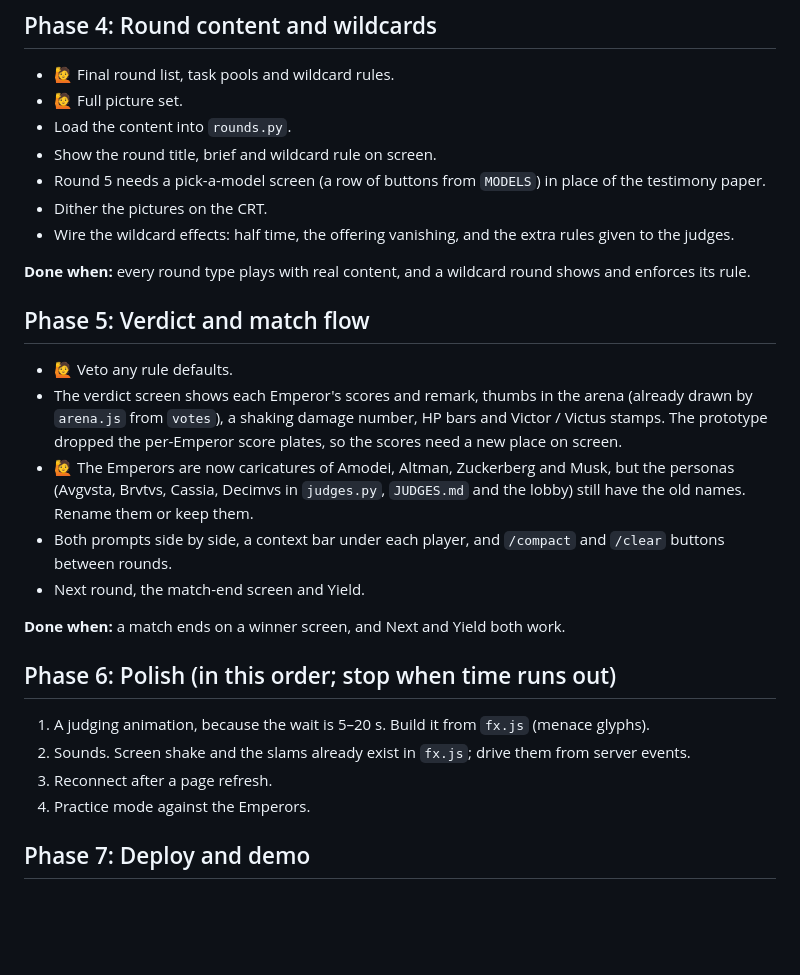
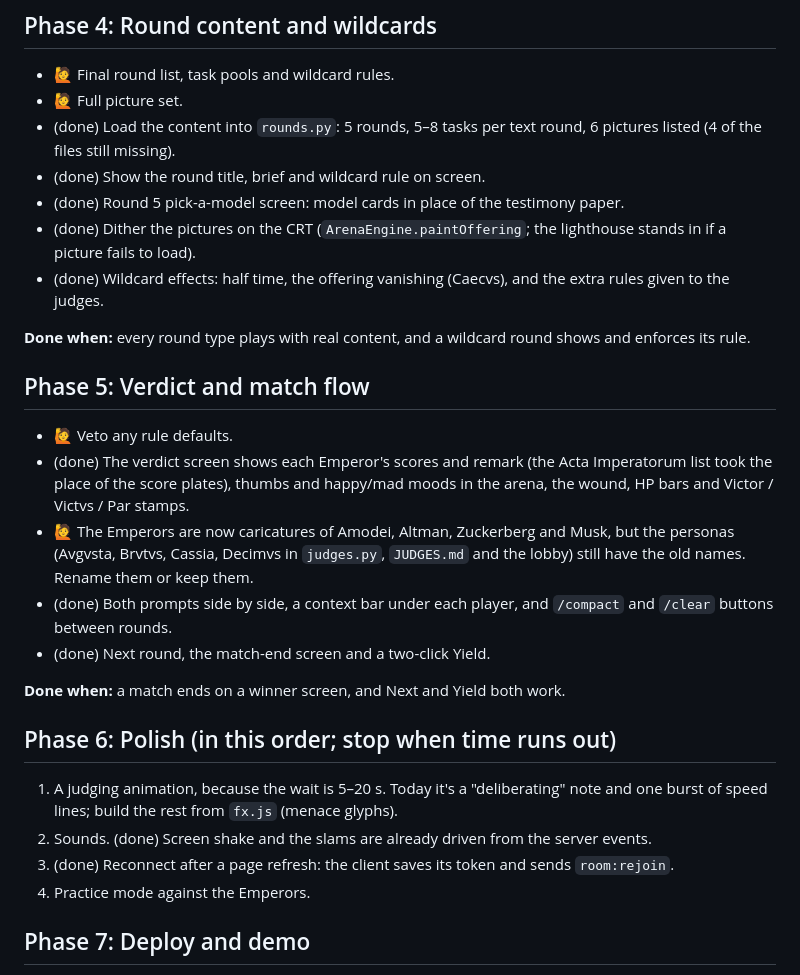
Before and after one commit to SpacePiercer/model-consortium, a Markdown page: prompt-colosseum/PLAN.md, the part around one of its changes. Rendered like a GitHub page; blank space fills up the shorter version.

Commit message:
Update PLAN.md with what's done on main and what's next
Co-Authored-By: Claude Opus 5.5 <noreply@anthropic.com>

```diff
--- a/prompt-colosseum/PLAN.md
+++ b/prompt-colosseum/PLAN.md
@@ -99,33 +121,36 @@ prototypes pixel for pixel.
 ## Phase 4: Round content and wildcards
 - 🙋 Final round list, task pools and wildcard rules.
 - 🙋 Full picture set.
-- Load the content into `rounds.py`.
-- Show the round title, brief and wildcard rule on screen.
-- Round 5 needs a pick-a-model screen (a row of buttons from `MODELS`) in place of the
-  testimony paper.
-- Dither the pictures on the CRT.
-- Wire the wildcard effects: half time, the offering vanishing, and the extra rules given to the judges.
+- (done) Load the content into `rounds.py`: 5 rounds, 5–8 tasks per text round, 6 pictures listed
+  (4 of the files still missing).
+- (done) Show the round title, brief and wildcard rule on screen.
+- (done) Round 5 pick-a-model screen: model cards in place of the testimony paper.
+- (done) Dither the pictures on the CRT (`ArenaEngine.paintOffering`; the lighthouse stands in if
+  a picture fails to load).
+- (done) Wildcard effects: half time, the offering vanishing (Caecvs), and the extra rules given
+  to the judges.
 
 **Done when:** every round type plays with real content, and a wildcard round shows and enforces its rule.
 
 ## Phase 5: Verdict and match flow
 - 🙋 Veto any rule defaults.
-- The verdict screen shows each Emperor's scores and remark, thumbs in the arena (already drawn
-  by `arena.js` from `votes`), a shaking damage number, HP bars and Victor / Victus stamps.
-  The prototype dropped the per-Emperor score plates, so the scores need a new place on screen.
+- (done) The verdict screen shows each Emperor's scores and remark (the Acta Imperatorum list
+  took the place of the score plates), thumbs and happy/mad moods in the arena, the wound,
+  HP bars and Victor / Victvs / Par stamps.
 - 🙋 The Emperors are now caricatures of Amodei, Altman, Zuckerberg and Musk, but the personas
   (Avgvsta, Brvtvs, Cassia, Decimvs in `judges.py`, `JUDGES.md` and the lobby) still have the
   old names. Rename them or keep them.
-- Both prompts side by side, a context bar under each player, and `/compact` and `/clear`
+- (done) Both prompts side by side, a context bar under each player, and `/compact` and `/clear`
   buttons between rounds.
-- Next round, the match-end screen and Yield.
+- (done) Next round, the match-end screen and a two-click Yield.
 
 **Done when:** a match ends on a winner screen, and Next and Yield both work.
 
 ## Phase 6: Polish (in this order; stop when time runs out)
-1. A judging animation, because the wait is 5–20 s. Build it from `fx.js` (menace glyphs).
-2. Sounds. Screen shake and the slams already exist in `fx.js`; drive them from server events.
-3. Reconnect after a page refresh.
+1. A judging animation, because the wait is 5–20 s. Today it's a "deliberating" note and one
+   burst of speed lines; build the rest from `fx.js` (menace glyphs).
+2. Sounds. (done) Screen shake and the slams are already driven from the server events.
+3. (done) Reconnect after a page refresh: the client saves its token and sends `room:rejoin`.
 4. Practice mode against the Emperors.
 
 ## Phase 7: Deploy and demo
```
Also changed, not shown: other parts of prompt-colosseum/PLAN.md (+24 -2 lines).
